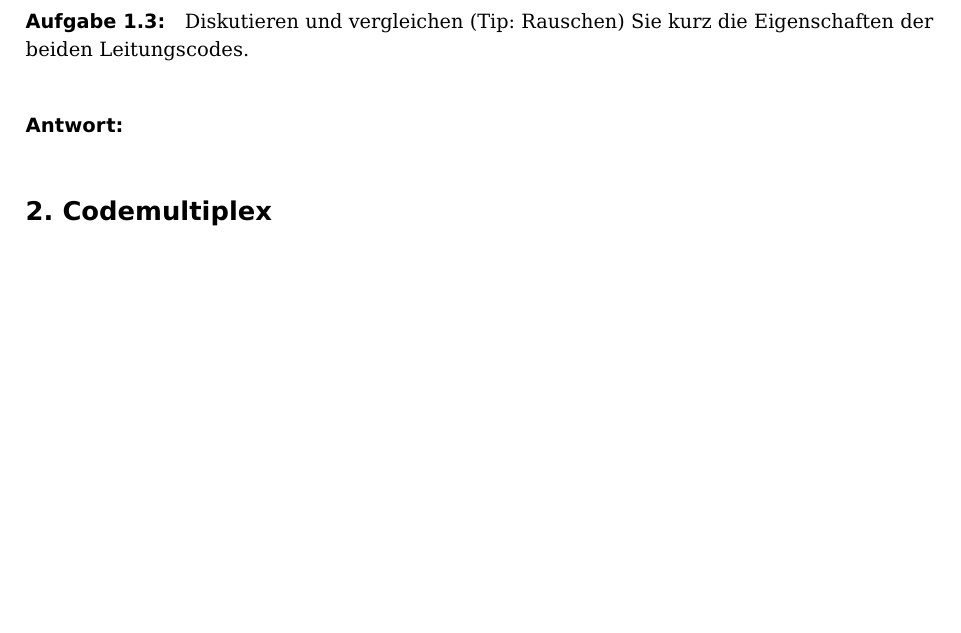
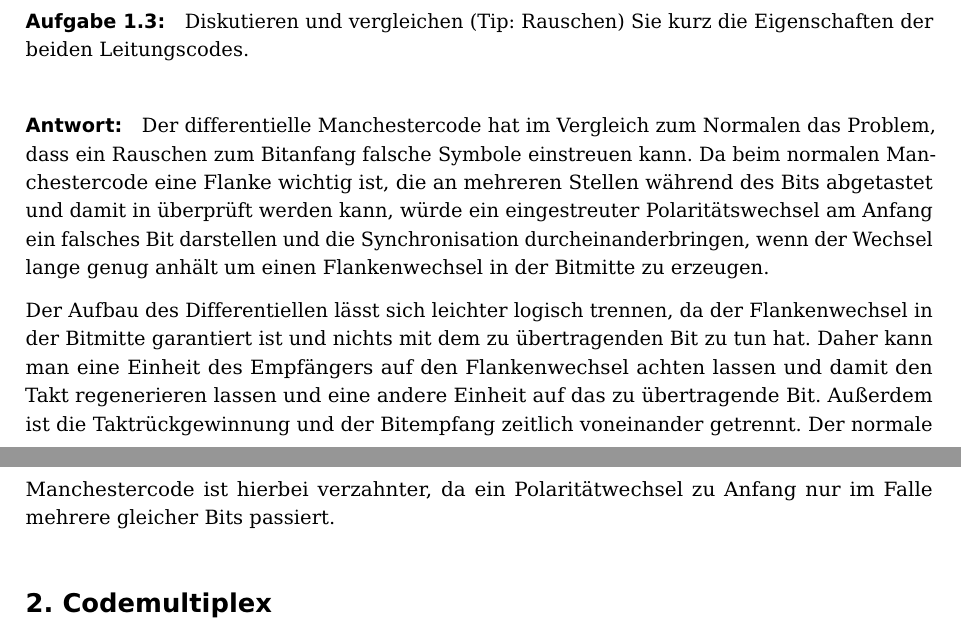
Before and after one commit to pheenyx/kommnetze2013, a LaTeX document (abgaben/main.tex, which reads abgaben/abgabe_3.tex): part of page 1 of 3 before the commit and two parts of pages 1 and 2 of 3 after it, the two joined at a grey line, cut so that both start at the same text, the shorter picture padded with empty space. Compiled offline with pdfLaTeX.

Commit message:
Abgabe 3 fertig gemacht.

```diff
--- a/abgaben/abgabe_3.tex
+++ b/abgaben/abgabe_3.tex
@@ -10,6 +10,23 @@
 \paragraph{Aufgabe 1.3:}
 	Diskutieren und vergleichen (Tip: Rauschen) Sie kurz die Eigenschaften der beiden Leitungscodes.
 \paragraph{Antwort:}
+    Der differentielle Manchestercode hat im Vergleich zum Normalen das Problem,
+    dass ein Rauschen zum Bitanfang falsche Symbole einstreuen kann. Da beim
+    normalen Manchestercode eine Flanke wichtig ist, die an mehreren Stellen
+    während des Bits abgetastet und damit in überprüft werden kann, würde ein
+    eingestreuter Polaritätswechsel am Anfang  ein falsches Bit darstellen und
+    die Synchronisation durcheinanderbringen, wenn der Wechsel lange genug
+    anhält um einen Flankenwechsel in der Bitmitte zu erzeugen.
+
+    Der Aufbau des Differentiellen lässt sich leichter logisch trennen, da der
+    Flankenwechsel in der Bitmitte garantiert ist und nichts mit dem zu
+    übertragenden Bit zu tun hat. Daher kann man eine Einheit des Empfängers auf
+    den Flankenwechsel achten lassen und damit den Takt regenerieren lassen und
+    eine andere Einheit auf das zu übertragende Bit. Außerdem ist die
+    Taktrückgewinnung und der Bitempfang zeitlich voneinander getrennt. Der
+    normale Manchestercode ist hierbei verzahnter, da ein Polaritätwechsel zu
+    Anfang nur im Falle mehrere gleicher Bits passiert.
+
 \section{2. Codemultiplex}
 Gegeben seien die Walsh-Hadamard-Sequenzen der Länge 8 aus dem Skript.\\
 Zu senden sind an den Empfänger 7 die Bitfolge $110$ und an den Empfänger 3 die Bitfolge $101$.
```
